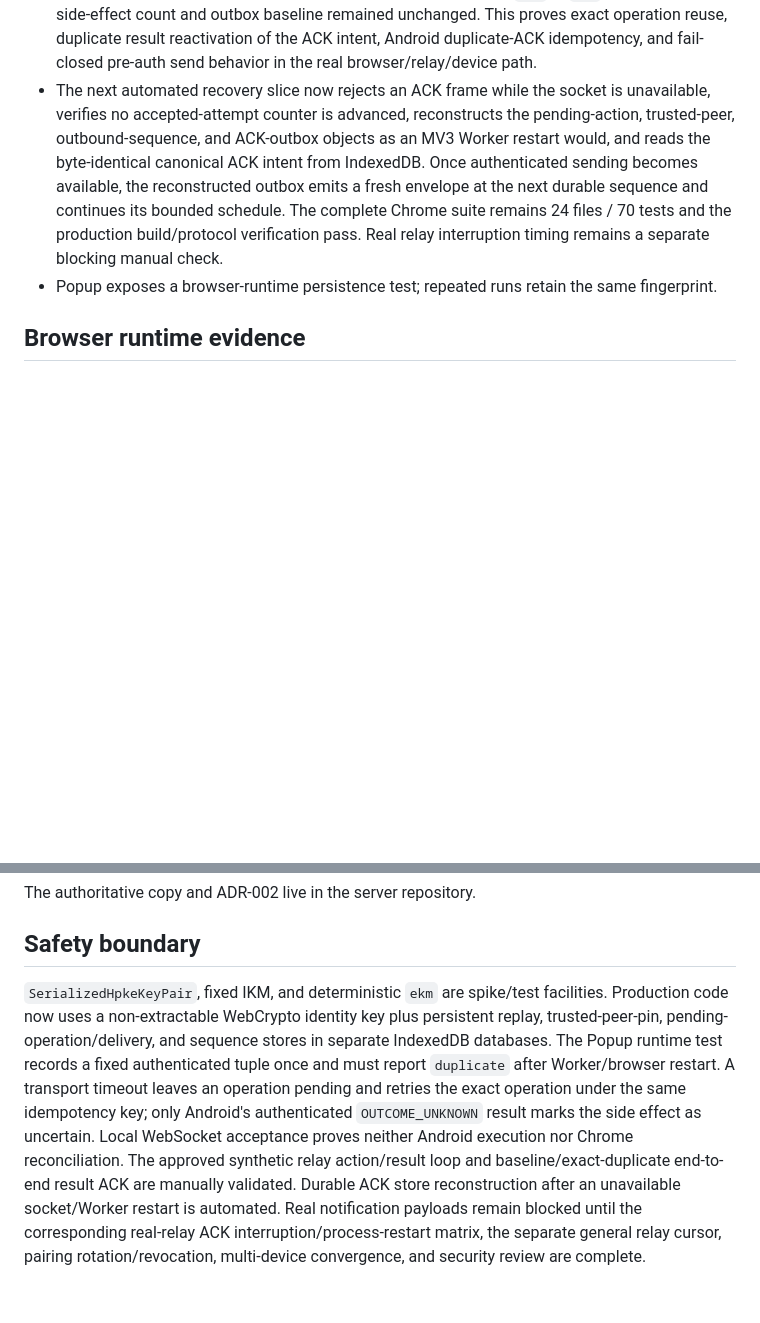
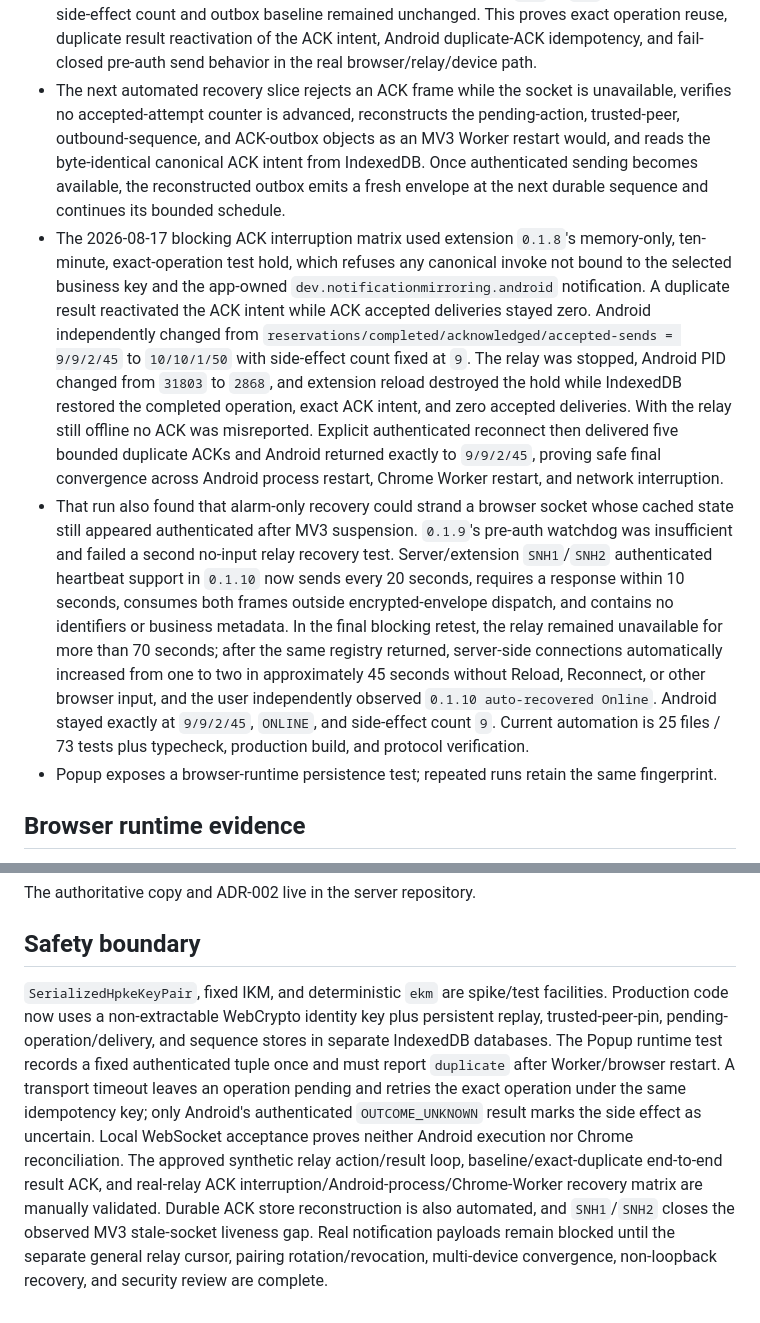
Before and after one commit to huaxianyan/SevenMirror-Extension, a Markdown page: docs/spikes/SPIKE-004.md, 2 parts joined by grey strips. Rendered like a GitHub page; blank space fills up the shorter version.

Commit message:
docs(spike): record ACK and heartbeat recovery

```diff
--- a/docs/spikes/SPIKE-004.md
+++ b/docs/spikes/SPIKE-004.md
@@ -66,7 +66,9 @@ Authenticated result reconciliation computes SHA-256 over the exact canonical `E
 - The blocking Chrome-side pin-removal relay check used extension `0.1.2` and a fresh successful synthetic operation that raised Android's persisted side-effect count from `5` to `6`. Once delivery counters settled at one accepted invoke and five authenticated results, the user explicitly removed the sole approved Android pin through the confirmation-gated Options control. Exact resend returned `Exact resend rejected before encryption: the Android recipient is not approved.` Refresh left the completed status `1`, invoke count `1`, and result count `5` unchanged, while Android remained at `6`. This proves immediate fail-closed removal before HPKE encryption or socket delivery while transport admission remains separate.
 - Reciprocal trust was then restored only through a fresh Offer/Approval transcript. The user confirmed identical complete safety codes on both devices and approved independently; Android's existing identical Chrome pin converged idempotently while Chrome re-pinned the same Android identity. A fresh post-recovery operation completed with authenticated status `1`, one accepted invoke delivery, and one authenticated result delivery, and Android's persisted side-effect count increased exactly once from `6` to `7`. The baseline, duplicate, MV3 Worker restart, Android process restart, interrupted-network durable queue, pin removal, and re-approval relay matrix is therefore manually validated.
 - On 2026-08-17, extension `0.1.7` completed the blocking end-to-end result-ACK relay validation with the fixed-signature Android build. A fresh operation reconciled status `1` with one accepted invoke and one authenticated result; Chrome created the durable ACK intent and locally accepted its bounded deliveries. Android independently returned to its exact historical live-outbox baseline while its synthetic side-effect count increased once. After a real extension reload, Options restored the selected durable operation. The first explicit resend attempts exposed that a Worker-wake message could arrive before `SNO1`; `0.1.7` now waits for authenticated transport and preserves its immediate diagnostic for five seconds. The corrected exact resend was accepted, raising invoke/result deliveries from `1/1` to `2/2`, while Android's side-effect count and outbox baseline remained unchanged. This proves exact operation reuse, duplicate result reactivation of the ACK intent, Android duplicate-ACK idempotency, and fail-closed pre-auth send behavior in the real browser/relay/device path.
-- The next automated recovery slice now rejects an ACK frame while the socket is unavailable, verifies no accepted-attempt counter is advanced, reconstructs the pending-action, trusted-peer, outbound-sequence, and ACK-outbox objects as an MV3 Worker restart would, and reads the byte-identical canonical ACK intent from IndexedDB. Once authenticated sending becomes available, the reconstructed outbox emits a fresh envelope at the next durable sequence and continues its bounded schedule. The complete Chrome suite remains 24 files / 70 tests and the production build/protocol verification pass. Real relay interruption timing remains a separate blocking manual check.
+- The next automated recovery slice rejects an ACK frame while the socket is unavailable, verifies no accepted-attempt counter is advanced, reconstructs the pending-action, trusted-peer, outbound-sequence, and ACK-outbox objects as an MV3 Worker restart would, and reads the byte-identical canonical ACK intent from IndexedDB. Once authenticated sending becomes available, the reconstructed outbox emits a fresh envelope at the next durable sequence and continues its bounded schedule.
+- The 2026-08-17 blocking ACK interruption matrix used extension `0.1.8`'s memory-only, ten-minute, exact-operation test hold, which refuses any canonical invoke not bound to the selected business key and the app-owned `dev.notificationmirroring.android` notification. A duplicate result reactivated the ACK intent while ACK accepted deliveries stayed zero. Android independently changed from `reservations/completed/acknowledged/accepted-sends = 9/9/2/45` to `10/10/1/50` with side-effect count fixed at `9`. The relay was stopped, Android PID changed from `31803` to `2868`, and extension reload destroyed the hold while IndexedDB restored the completed operation, exact ACK intent, and zero accepted deliveries. With the relay still offline no ACK was misreported. Explicit authenticated reconnect then delivered five bounded duplicate ACKs and Android returned exactly to `9/9/2/45`, proving safe final convergence across Android process restart, Chrome Worker restart, and network interruption.
+- That run also found that alarm-only recovery could strand a browser socket whose cached state still appeared authenticated after MV3 suspension. `0.1.9`'s pre-auth watchdog was insufficient and failed a second no-input relay recovery test. Server/extension `SNH1`/`SNH2` authenticated heartbeat support in `0.1.10` now sends every 20 seconds, requires a response within 10 seconds, consumes both frames outside encrypted-envelope dispatch, and contains no identifiers or business metadata. In the final blocking retest, the relay remained unavailable for more than 70 seconds; after the same registry returned, server-side connections automatically increased from one to two in approximately 45 seconds without Reload, Reconnect, or other browser input, and the user independently observed `0.1.10 auto-recovered Online`. Android stayed exactly at `9/9/2/45`, `ONLINE`, and side-effect count `9`. Current automation is 25 files / 73 tests plus typecheck, production build, and protocol verification.
 - Popup exposes a browser-runtime persistence test; repeated runs retain the same fingerprint.
 
 ## Browser runtime evidence
@@ -134,4 +136,4 @@ The authoritative copy and ADR-002 live in the server repository.
 
 ## Safety boundary
 
-`SerializedHpkeKeyPair`, fixed IKM, and deterministic `ekm` are spike/test facilities. Production code now uses a non-extractable WebCrypto identity key plus persistent replay, trusted-peer-pin, pending-operation/delivery, and sequence stores in separate IndexedDB databases. The Popup runtime test records a fixed authenticated tuple once and must report `duplicate` after Worker/browser restart. A transport timeout leaves an operation pending and retries the exact operation under the same idempotency key; only Android's authenticated `OUTCOME_UNKNOWN` result marks the side effect as uncertain. Local WebSocket acceptance proves neither Android execution nor Chrome reconciliation. The approved synthetic relay action/result loop and baseline/exact-duplicate end-to-end result ACK are manually validated. Durable ACK store reconstruction after an unavailable socket/Worker restart is automated. Real notification payloads remain blocked until the corresponding real-relay ACK interruption/process-restart matrix, the separate general relay cursor, pairing rotation/revocation, multi-device convergence, and security review are complete.
+`SerializedHpkeKeyPair`, fixed IKM, and deterministic `ekm` are spike/test facilities. Production code now uses a non-extractable WebCrypto identity key plus persistent replay, trusted-peer-pin, pending-operation/delivery, and sequence stores in separate IndexedDB databases. The Popup runtime test records a fixed authenticated tuple once and must report `duplicate` after Worker/browser restart. A transport timeout leaves an operation pending and retries the exact operation under the same idempotency key; only Android's authenticated `OUTCOME_UNKNOWN` result marks the side effect as uncertain. Local WebSocket acceptance proves neither Android execution nor Chrome reconciliation. The approved synthetic relay action/result loop, baseline/exact-duplicate end-to-end result ACK, and real-relay ACK interruption/Android-process/Chrome-Worker recovery matrix are manually validated. Durable ACK store reconstruction is also automated, and `SNH1`/`SNH2` closes the observed MV3 stale-socket liveness gap. Real notification payloads remain blocked until the separate general relay cursor, pairing rotation/revocation, multi-device convergence, non-loopback recovery, and security review are complete.
```
